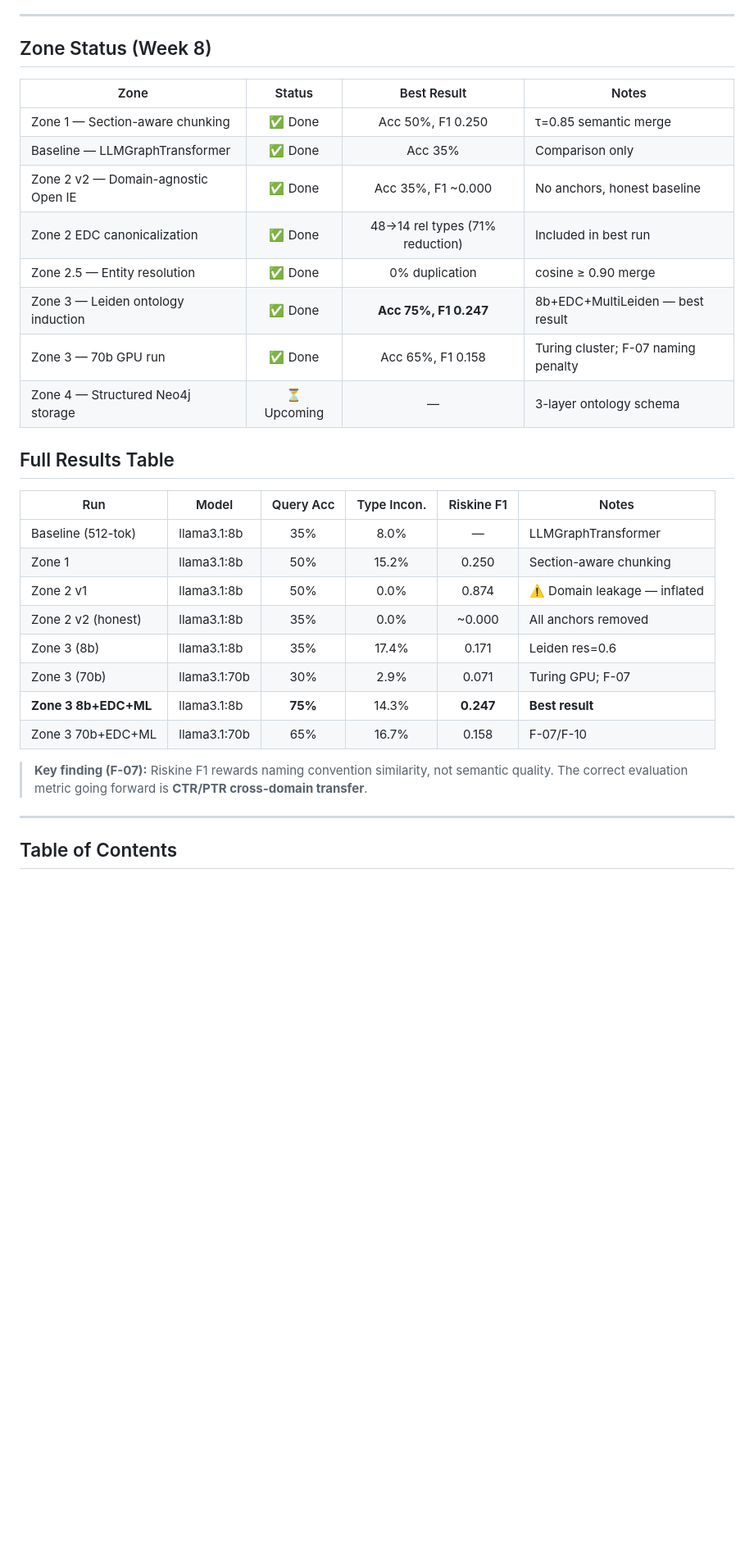
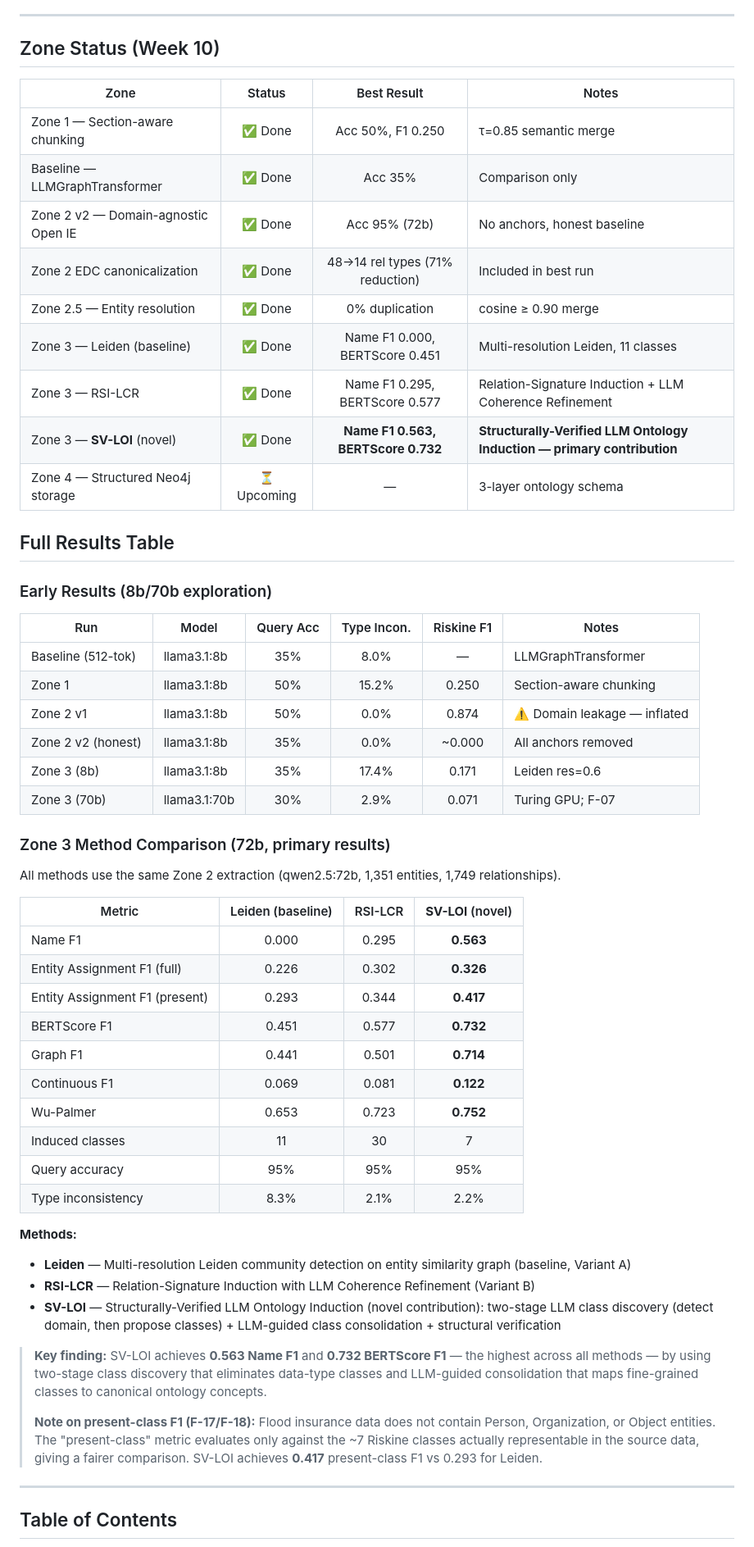
Before and after one commit to xiw-1202/Agentic-Data-Fusion-for-Insurance-Knowledge-Graphs, a Markdown page: README.MD, the part around one of its changes. Shown at 82% size. Drawn GitHub-style; blank space fills up the shorter version.

```diff
--- a/README.MD
+++ b/README.MD
@@ -7,20 +7,23 @@
 
 ---
 
-## Zone Status (Week 8)
+## Zone Status (Week 10)
 
 | Zone | Status | Best Result | Notes |
 |------|:------:|:-----------:|-------|
 | Zone 1 — Section-aware chunking | ✅ Done | Acc 50%, F1 0.250 | τ=0.85 semantic merge |
 | Baseline — LLMGraphTransformer | ✅ Done | Acc 35% | Comparison only |
-| Zone 2 v2 — Domain-agnostic Open IE | ✅ Done | Acc 35%, F1 ~0.000 | No anchors, honest baseline |
+| Zone 2 v2 — Domain-agnostic Open IE | ✅ Done | Acc 95% (72b) | No anchors, honest baseline |
 | Zone 2 EDC canonicalization | ✅ Done | 48→14 rel types (71% reduction) | Included in best run |
 | Zone 2.5 — Entity resolution | ✅ Done | 0% duplication | cosine ≥ 0.90 merge |
-| Zone 3 — Leiden ontology induction | ✅ Done | **Acc 75%, F1 0.247** | 8b+EDC+MultiLeiden — best result |
-| Zone 3 — 70b GPU run | ✅ Done | Acc 65%, F1 0.158 | Turing cluster; F-07 naming penalty |
+| Zone 3 — Leiden (baseline) | ✅ Done | Name F1 0.000, BERTScore 0.451 | Multi-resolution Leiden, 11 classes |
+| Zone 3 — RSI-LCR | ✅ Done | Name F1 0.295, BERTScore 0.577 | Relation-Signature Induction + LLM Coherence Refinement |
+| Zone 3 — **SV-LOI** (novel) | ✅ Done | **Name F1 0.563, BERTScore 0.732** | **Structurally-Verified LLM Ontology Induction — primary contribution** |
 | Zone 4 — Structured Neo4j storage | ⏳ Upcoming | — | 3-layer ontology schema |
 
 ## Full Results Table
+
+### Early Results (8b/70b exploration)
 
 | Run | Model | Query Acc | Type Incon. | Riskine F1 | Notes |
 |-----|-------|:---------:|:-----------:|:----------:|-------|
@@ -30,11 +33,32 @@
 | Zone 2 v2 (honest) | llama3.1:8b | 35% | 0.0% | ~0.000 | All anchors removed |
 | Zone 3 (8b) | llama3.1:8b | 35% | 17.4% | 0.171 | Leiden res=0.6 |
 | Zone 3 (70b) | llama3.1:70b | 30% | 2.9% | 0.071 | Turing GPU; F-07 |
-| **Zone 3 8b+EDC+ML** | llama3.1:8b | **75%** | 14.3% | **0.247** | **Best result** |
-| Zone 3 70b+EDC+ML | llama3.1:70b | 65% | 16.7% | 0.158 | F-07/F-10 |
 
-> **Key finding (F-07):** Riskine F1 rewards naming convention similarity, not semantic quality.
-> The correct evaluation metric going forward is **CTR/PTR cross-domain transfer**.
+### Zone 3 Method Comparison (72b, primary results)
+
+All methods use the same Zone 2 extraction (qwen2.5:72b, 1,351 entities, 1,749 relationships).
+
+| Metric | Leiden (baseline) | RSI-LCR | **SV-LOI** (novel) |
+|--------|:-:|:-:|:-:|
+| Name F1 | 0.000 | 0.295 | **0.563** |
+| Entity Assignment F1 (full) | 0.226 | 0.302 | **0.326** |
+| Entity Assignment F1 (present) | 0.293 | 0.344 | **0.417** |
+| BERTScore F1 | 0.451 | 0.577 | **0.732** |
+| Graph F1 | 0.441 | 0.501 | **0.714** |
+| Continuous F1 | 0.069 | 0.081 | **0.122** |
+| Wu-Palmer | 0.653 | 0.723 | **0.752** |
+| Induced classes | 11 | 30 | 7 |
+| Query accuracy | 95% | 95% | 95% |
+| Type inconsistency | 8.3% | 2.1% | 2.2% |
+
+**Methods:**
+- **Leiden** — Multi-resolution Leiden community detection on entity similarity graph (baseline, Variant A)
+- **RSI-LCR** — Relation-Signature Induction with LLM Coherence Refinement (Variant B)
+- **SV-LOI** — Structurally-Verified LLM Ontology Induction (novel contribution): two-stage LLM class discovery (detect domain, then propose classes) + LLM-guided class consolidation + structural verification
+
+> **Key finding:** SV-LOI achieves **0.563 Name F1** and **0.732 BERTScore F1** — the highest across all methods — by using two-stage class discovery that eliminates data-type classes and LLM-guided consolidation that maps fine-grained classes to canonical ontology concepts.
+>
+> **Note on present-class F1 (F-17/F-18):** Flood insurance data does not contain Person, Organization, or Object entities. The "present-class" metric evaluates only against the ~7 Riskine classes actually representable in the source data, giving a fairer comparison. SV-LOI achieves **0.417** present-class F1 vs 0.293 for Leiden.
 
 ---
 
```
Also changed, not shown: other parts of README.MD (+70 -69 lines).
